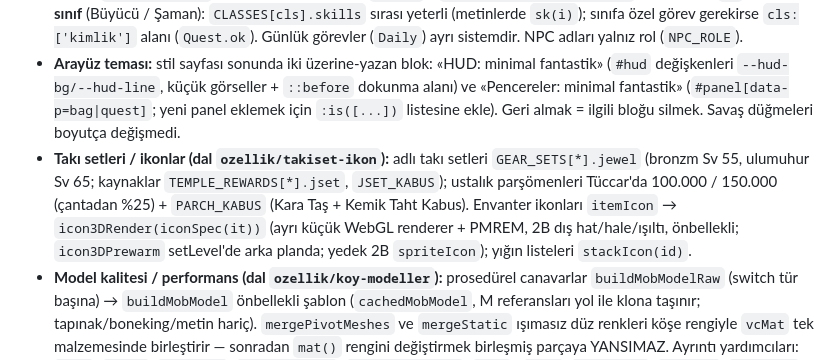
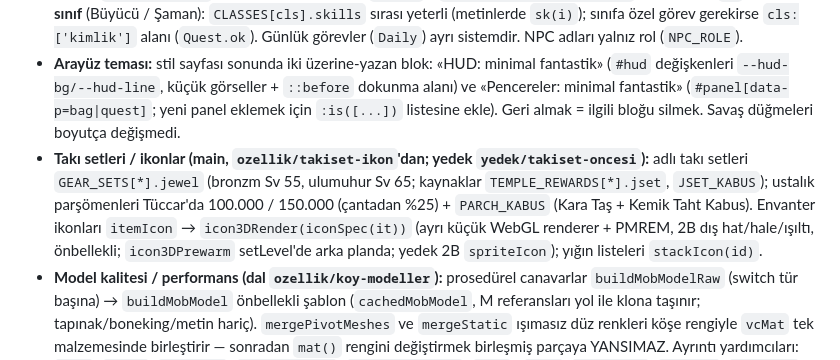
Before and after one commit to Gurkanca-123/tas-muhru, a Markdown page: PROJECT_STATE.md, the part around the change. Rendered like a GitHub page.

```diff
--- a/PROJECT_STATE.md
+++ b/PROJECT_STATE.md
@@ -47,7 +47,7 @@ her zaman `grep -n` ile doğrula.
   **Yeni zindan** eklenince: `QUESTS`'e `{type:'clear', d:'<id>'}` satırı (sıra + `lv` ile). **Yeni sınıf** (Büyücü / Şaman): `CLASSES[cls].skills` sırası yeterli (metinlerde `sk(i)`);
   sınıfa özel görev gerekirse `cls:['kimlik']` alanı (`Quest.ok`). Günlük görevler (`Daily`) ayrı sistemdir. NPC adları yalnız rol (`NPC_ROLE`).
 - **Arayüz teması:** stil sayfası sonunda iki üzerine-yazan blok: «HUD: minimal fantastik» (`#hud` değişkenleri `--hud-bg/--hud-line`, küçük görseller + `::before` dokunma alanı) ve «Pencereler: minimal fantastik» (`#panel[data-p=bag|quest]`; yeni panel eklemek için `:is([...])` listesine ekle). Geri almak = ilgili bloğu silmek. Savaş düğmeleri boyutça değişmedi.
-- **Takı setleri / ikonlar (dal `ozellik/takiset-ikon`):** adlı takı setleri `GEAR_SETS[*].jewel` (bronzm Sv 55, ulumuhur Sv 65; kaynaklar `TEMPLE_REWARDS[*].jset`, `JSET_KABUS`); ustalık parşömenleri Tüccar'da 100.000 / 150.000 (çantadan %25) + `PARCH_KABUS` (Kara Taş + Kemik Taht Kabus). Envanter ikonları `itemIcon` → `icon3DRender(iconSpec(it))` (ayrı küçük WebGL renderer + PMREM, 2B dış hat/hale/ışıltı, önbellekli; `icon3DPrewarm` setLevel'de arka planda; yedek 2B `spriteIcon`); yığın listeleri `stackIcon(id)`.
+- **Takı setleri / ikonlar (main, `ozellik/takiset-ikon`'dan; yedek `yedek/takiset-oncesi`):** adlı takı setleri `GEAR_SETS[*].jewel` (bronzm Sv 55, ulumuhur Sv 65; kaynaklar `TEMPLE_REWARDS[*].jset`, `JSET_KABUS`); ustalık parşömenleri Tüccar'da 100.000 / 150.000 (çantadan %25) + `PARCH_KABUS` (Kara Taş + Kemik Taht Kabus). Envanter ikonları `itemIcon` → `icon3DRender(iconSpec(it))` (ayrı küçük WebGL renderer + PMREM, 2B dış hat/hale/ışıltı, önbellekli; `icon3DPrewarm` setLevel'de arka planda; yedek 2B `spriteIcon`); yığın listeleri `stackIcon(id)`.
 - **Model kalitesi / performans (dal `ozellik/koy-modeller`):** prosedürel canavarlar `buildMobModelRaw` (switch tür başına) → `buildMobModel` önbellekli şablon (`cachedMobModel`, M referansları yol ile klona taşınır; tapınak/boneking/metin hariç). `mergePivotMeshes` ve `mergeStatic` ışımasız düz renkleri köşe rengiyle `vcMat` tek malzemesinde birleştirir — sonradan `mat()` rengini değiştirmek birleşmiş parçaya YANSIMAZ. Ayrıntı yardımcıları: `limb`, `spike`, `membrane`, `shadeC/liftC`, `humanoidDetail` (`o.hq`), `sbox`, `stoneBase`, `propIvy`, `addSmoke`.
 - **Köy yapıları (dal `ozellik/koy-modeller`):** `buildSmithy` / `buildMerchant` / `buildPavilion` / `buildCottage` (+ `roofGable`, `WP` yerel→dünya, `blockRot` dönük çarpışma). Kural: yapı NPC'nin güneyinde DEĞİL kuzeyinde/yanında olsun (kamera güneyden bakar, çatı NPC'yi kapatmasın). GLB denendi ve uyumsuz bulunup kaldırıldı.
 - **Köy meydanı (aynı dal):** `buildVillage` (31×31 ızgara, `T`=2, merkez `C`=31; kuzey = ekran üstü). Yerleşim: Merkez Anıt (C,C) · Bekçi (C,12.6) zindan girişi salonunun merdiveninde · Demirci (19.8,28.2) · Tüccar (41.6,24.5) · Depocu (47,33.2, kulübe x 49–57) · Usta (47,40.4) · Simyacı (25.2,44.2, çadır 20.2,47.5) · çıkış kapısı z≈57.6.
```
Also changed, not shown: CHANGELOG_DEV.md (+1 -1 lines).
